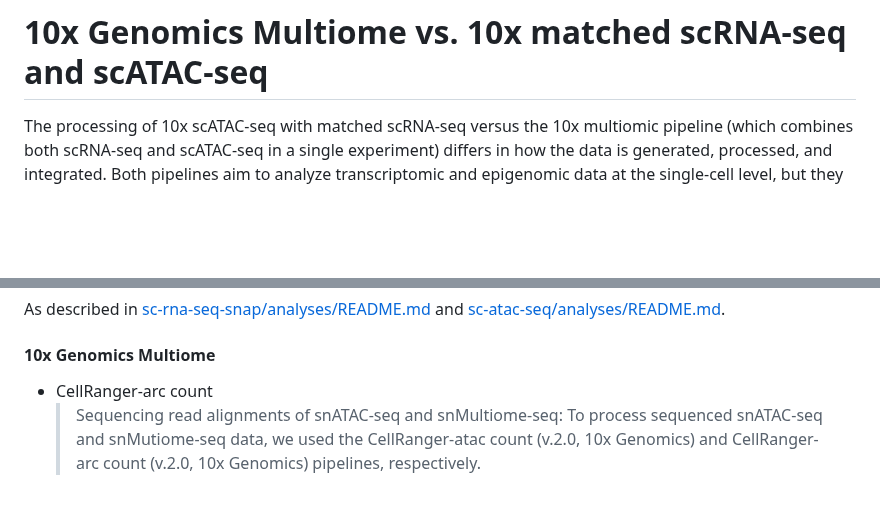
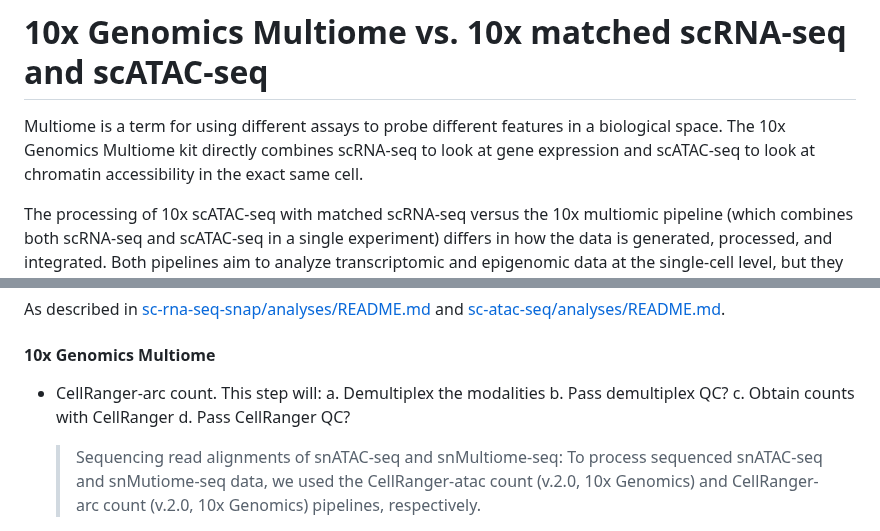
Before and after one commit to stjude-dnb-binfcore/sc-epigenie, a Markdown page: analyses/10x-multiome-vs-scRNAseq-scATAC-seq.md, 2 parts joined by grey strips. GitHub-like rendering; blank space fills up the shorter version.

```diff
--- a/analyses/10x-multiome-vs-scRNAseq-scATAC-seq.md
+++ b/analyses/10x-multiome-vs-scRNAseq-scATAC-seq.md
@@ -1,5 +1,6 @@
 # 10x Genomics Multiome vs. 10x matched scRNA-seq and scATAC-seq
 
+Multiome is a term for using different assays to probe different features in a biological space. The 10x Genomics Multiome kit directly combines scRNA-seq to look at gene expression and scATAC-seq to look at chromatin accessibility in the exact same cell.
 
 The processing of 10x scATAC-seq with matched scRNA-seq versus the 10x multiomic pipeline (which combines both scRNA-seq and scATAC-seq in a single experiment) differs in how the data is generated, processed, and integrated. Both pipelines aim to analyze transcriptomic and epigenomic data at the single-cell level, but they have different workflows and considerations due to the way the data is handled.
 
@@ -150,7 +151,12 @@ The study reports that 10x Genomics Multiome results in additional costs while i
 As described in [sc-rna-seq-snap/analyses/README.md](https://github.com/stjude-dnb-binfcore/sc-rna-seq-snap/tree/main/analyses) and [sc-atac-seq/analyses/README.md](https://github.com/stjude-dnb-binfcore/sc-atac-seq/tree/main/analyses).
 
 #### 10x Genomics Multiome
-- CellRanger-arc count
+- CellRanger-arc count. This step will:
+   a. Demultiplex the modalities
+   b. Pass demultiplex QC?
+   c. Obtain counts with CellRanger
+   d. Pass CellRanger QC?
+
   > Sequencing read alignments of snATAC-seq and snMultiome-seq: To process sequenced snATAC-seq and snMutiome-seq data, we used the CellRanger-atac count (v.2.0, 10x Genomics) and CellRanger-arc count (v.2.0, 10x Genomics) pipelines, respectively.
 
 ### 2. `upstream-analysis` module (description="Pipeline for estimating QC metrics and filtering low quality cells.", required=True)
```
Also changed, not shown: analyses/README.md (+2 -0 lines).
